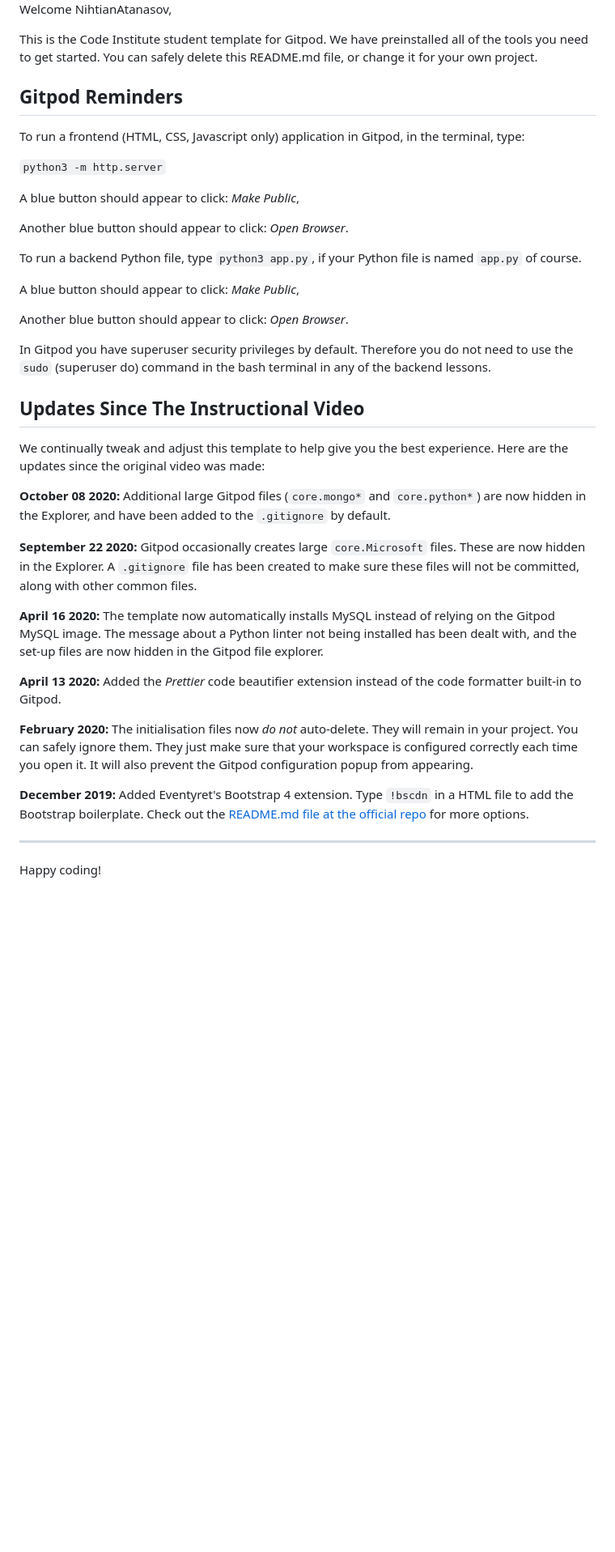
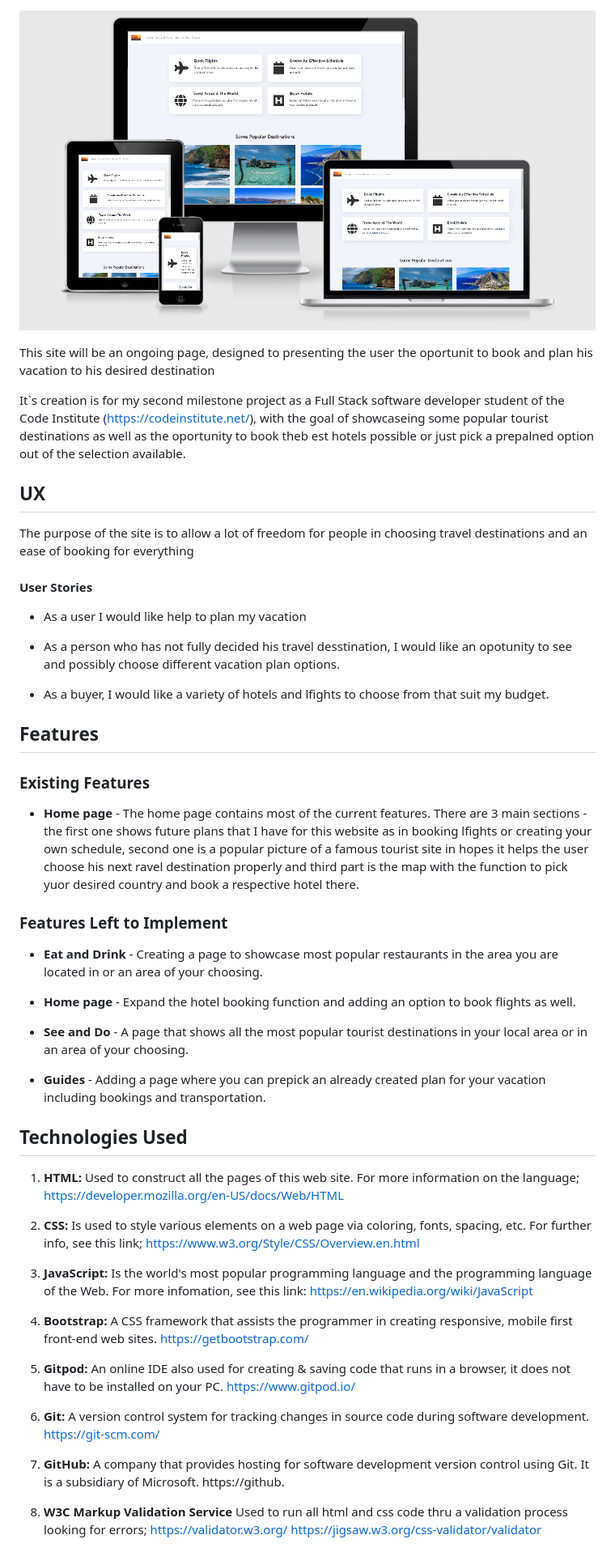
Before and after one commit to Code-Institute-Submissions/Second-Project-3, a Markdown page: README.md, the part around the change printed below. Shown: that part at 81% size. GitHub-like rendering; pictures changed too: assets/images/AmIResponsive.PNG (added); blank space fills up the shorter version.

Commit message:
Adding pictures and documentation

```diff
--- a/README.md
+++ b/README.md
@@ -2,42 +2,62 @@
 
-Welcome NihtianAtanasov,
+![Am I Responsive Picture](assets/images/AmIResponsive.PNG)
 
-This is the Code Institute student template for Gitpod. We have preinstalled all of the tools you need to get started. You can safely delete this README.md file, or change it for your own project.
+This site will be an ongoing page, designed to presenting the user the oportunit to book and plan his vacation to his desired destination
 
-## Gitpod Reminders
+It`s creation is for my second milestone project as a Full Stack software developer student of the Code Institute (https://codeinstitute.net/),
+with the goal of showcaseing some popular tourist destinations as well as the oportunity to book theb est hotels possible or just pick a
+prepalned option out of the selection available.
 
-To run a frontend (HTML, CSS, Javascript only) application in Gitpod, in the terminal, type:
+## UX
 
-`python3 -m http.server`
+The purpose of the site is to allow a lot of freedom for people in choosing travel destinations and an ease of booking for everything
 
-A blue button should appear to click: *Make Public*,
+#### User Stories
 
-Another blue button should appear to click: *Open Browser*.
+- As a user I would like help to plan my vacation
 
-To run a backend Python file, type `python3 app.py`, if your Python file is named `app.py` of course.
+- As a person who has not fully decided his travel desstination, I would like an opotunity to see and possibly choose different vacation plan options.
 
-A blue button should appear to click: *Make Public*,
+- As a buyer, I would like a variety of hotels and lfights to choose from that suit my budget.
 
-Another blue button should appear to click: *Open Browser*.
+## Features
 
-In Gitpod you have superuser security privileges by default. Therefore you do not need to use the `sudo` (superuser do) command in the bash terminal in any of the backend lessons.
+### Existing Features
 
-## Updates Since The Instructional Video
+- **Home page** - The home page contains most of the current features. There are 3 main sections - the first one shows future plans that I have for this website as in booking lfights or creating your own schedule, second one
+  is a popular picture of a famous tourist site in hopes it helps the user choose his next ravel destination properly and third part is the map
+  with the function to pick yuor desired country and book a respective hotel there.
 
-We continually tweak and adjust this template to help give you the best experience. Here are the updates since the original video was made:
+### Features Left to Implement
 
-**October 08 2020:** Additional large Gitpod files (`core.mongo*` and `core.python*`) are now hidden in the Explorer, and have been added to the `.gitignore` by default.
+- **Eat and Drink** - Creating a page to showcase most popular restaurants in the area you are located in or an area of your choosing.
 
-**September 22 2020:** Gitpod occasionally creates large `core.Microsoft` files. These are now hidden in the Explorer. A `.gitignore` file has been created to make sure these files will not be committed, along with other common files.
+- **Home page** - Expand the hotel booking function and adding an option to book flights as well.
 
-**April 16 2020:** The template now automatically installs MySQL instead of relying on the Gitpod MySQL image. The message about a Python linter not being installed has been dealt with, and the set-up files are now hidden in the Gitpod file explorer.
+- **See and Do** - A page that shows all the most popular tourist destinations in your local area or in an area of your choosing.
 
-**April 13 2020:** Added the _Prettier_ code beautifier extension instead of the code formatter built-in to Gitpod.
+- **Guides** - Adding a page where you can prepick an already created plan for your vacation including bookings and transportation.
 
-**February 2020:** The initialisation files now _do not_ auto-delete. They will remain in your project. You can safely ignore them. They just make sure that your workspace is configured correctly each time you open it. It will also prevent the Gitpod configuration popup from appearing.
+## Technologies Used
 
-**December 2019:** Added Eventyret's Bootstrap 4 extension. Type `!bscdn` in a HTML file to add the Bootstrap boilerplate. Check out the <a href="https://github.com/Eventyret/vscode-bcdn" target="_blank">README.md file at the official repo</a> for more options.
+1.  **HTML:** Used to construct all the pages of this web site. For more information on the language;
+    https://developer.mozilla.org/en-US/docs/Web/HTML
 
---------
+2.  **CSS:** Is used to style various elements on a web page via coloring, fonts, spacing, etc. For further info, see this link;
+    https://www.w3.org/Style/CSS/Overview.en.html
 
-Happy coding!
+3.  **JavaScript:** Is the world's most popular programming language and the programming language of the Web. For more infomation, see this link:
+    https://en.wikipedia.org/wiki/JavaScript
+
+4.  **Bootstrap:** A CSS framework that assists the programmer in creating responsive, mobile first front-end web sites. https://getbootstrap.com/
+
+5.  **Gitpod:** An online IDE also used for creating & saving code that runs in a browser, it does not have to be installed on your PC.
+    https://www.gitpod.io/
+
+6.  **Git:** A version control system for tracking changes in source code during software development. https://git-scm.com/
+
+7.  **GitHub:** A company that provides hosting for software development version control using Git. It is a subsidiary of Microsoft. https://github.
+
+8.  **W3C Markup Validation Service** Used to run all html and css code thru a validation process looking for errors; https://validator.w3.org/
+    https://jigsaw.w3.org/css-validator/validator
+
```
Also changed, not shown: other parts of README.md (+73 -1 lines).
